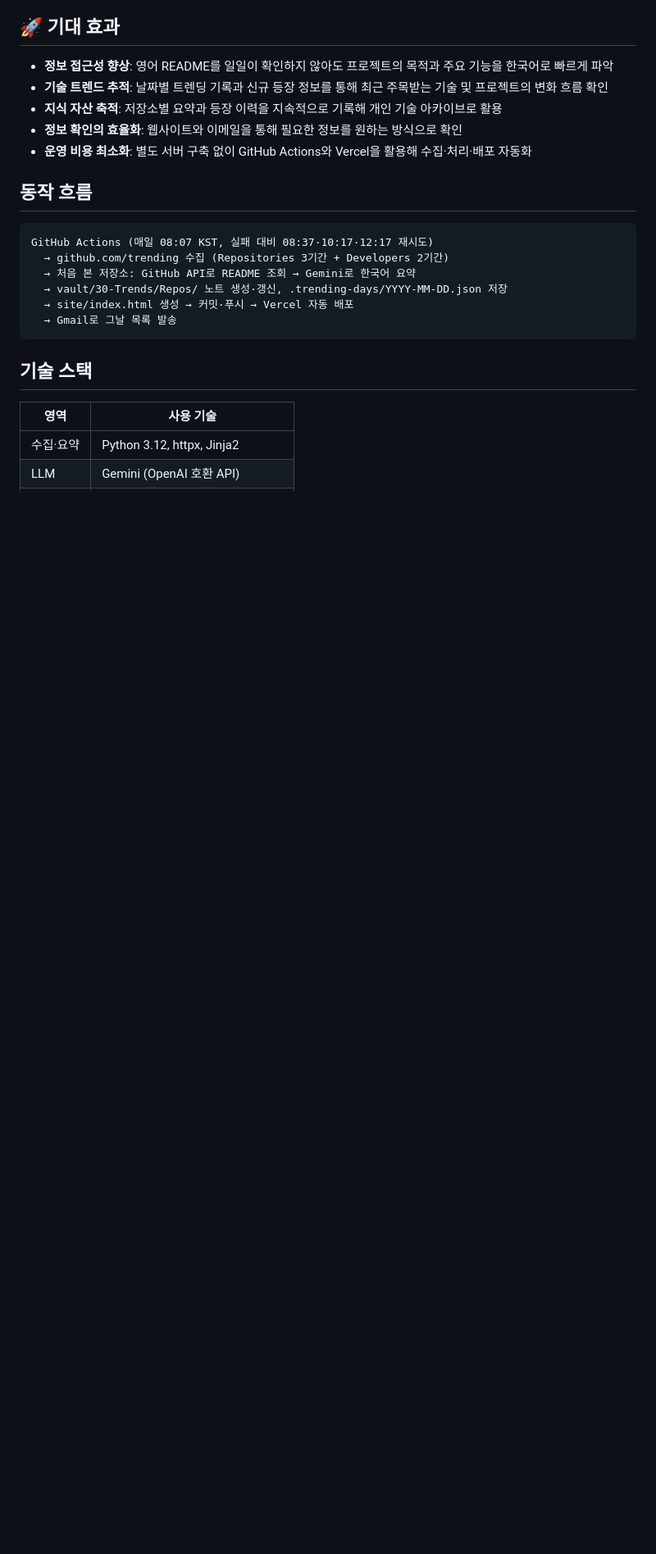
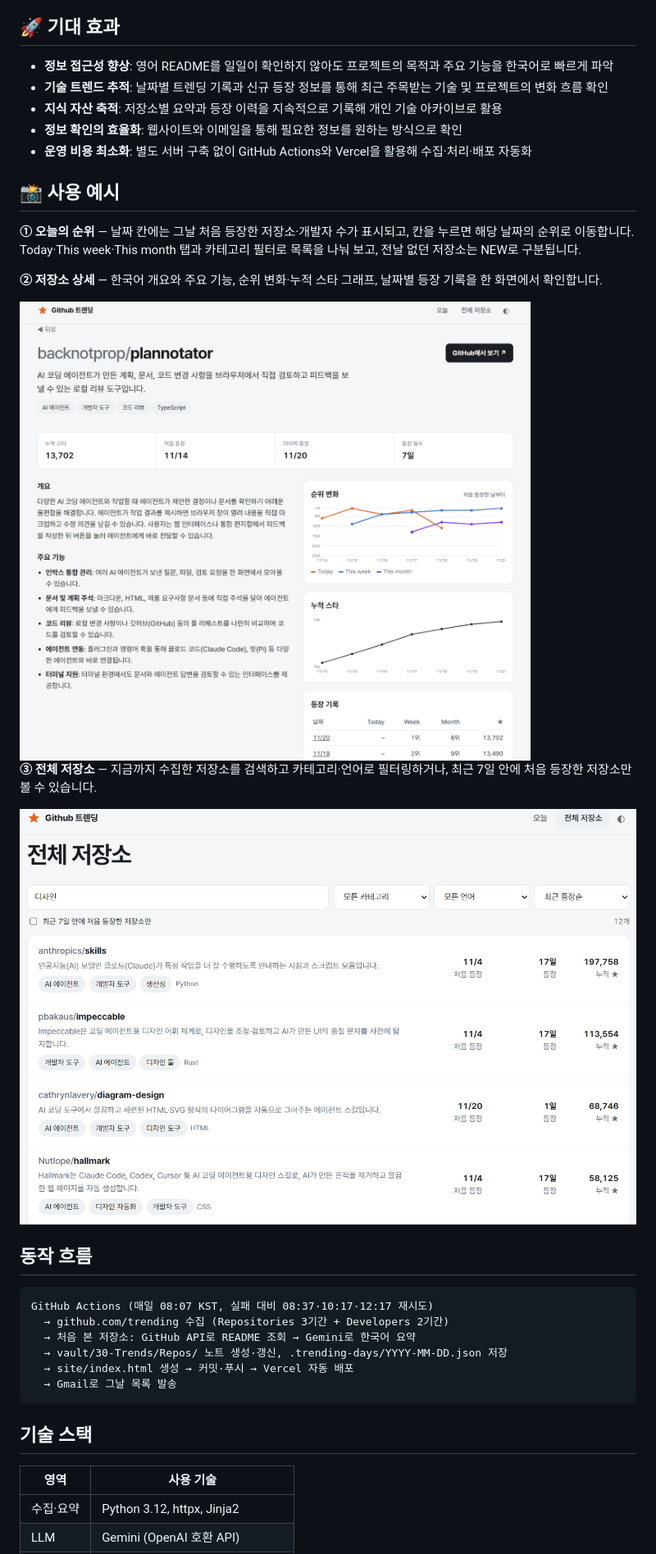
Before and after one commit to rsohyun/git-trend-for-korean, a Markdown page: README.md, the part around one of its changes. Shown at 82% size. Rendered like a GitHub page; pictures changed too: docs/images/02-repo-detail.png (added), docs/images/03-all-repos.png (added); blank space fills up the shorter version.

Commit message:
docs: add site screenshots to README (ko, en)
Co-Authored-By: Claude Opus 5.5 <noreply@anthropic.com>

```diff
--- a/README.md
+++ b/README.md
@@ -35,6 +37,18 @@ AI 기술과 오픈소스 생태계가 빠르게 발전하면서 매일 새로
 - **지식 자산 축적**: 저장소별 요약과 등장 이력을 지속적으로 기록해 개인 기술 아카이브로 활용
 - **정보 확인의 효율화**: 웹사이트와 이메일을 통해 필요한 정보를 원하는 방식으로 확인
 - **운영 비용 최소화**: 별도 서버 구축 없이 GitHub Actions와 Vercel을 활용해 수집·처리·배포 자동화
+
+## 📸 사용 예시
+
+**① 오늘의 순위** — 날짜 칸에는 그날 처음 등장한 저장소·개발자 수가 표시되고, 칸을 누르면 해당 날짜의 순위로 이동합니다. Today·This week·This month 탭과 카테고리 필터로 목록을 나눠 보고, 전날 없던 저장소는 NEW로 구분됩니다.
+
+**② 저장소 상세** — 한국어 개요와 주요 기능, 순위 변화·누적 스타 그래프, 날짜별 등장 기록을 한 화면에서 확인합니다.
+
+<img src="docs/images/02-repo-detail.png" alt="저장소 상세 화면">
+
+**③ 전체 저장소** — 지금까지 수집한 저장소를 검색하고 카테고리·언어로 필터링하거나, 최근 7일 안에 처음 등장한 저장소만 볼 수 있습니다.
+
+<img src="docs/images/03-all-repos.png" alt="전체 저장소 화면">
 
 ## 동작 흐름
 
```
Also changed, not shown: other parts of README.md (+2 -0 lines), README.en.md (+16 -0 lines), docs/images/01-today.png (added).
